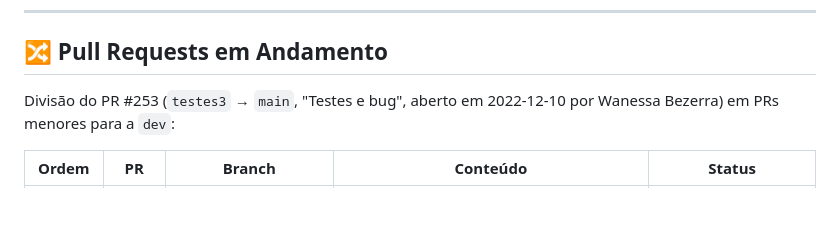
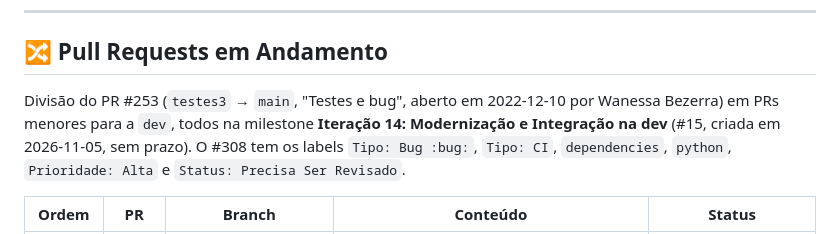
Before and after one commit to labens-ufrn/suggestclasses, a Markdown page: MEMORY.md, the part around the change. Drawn GitHub-style; blank space fills up the shorter version.

Commit message:
docs: record milestone and labels in MEMORY.md
Co-Authored-By: Claude Opus 5.5 <noreply@anthropic.com>

```diff
--- a/MEMORY.md
+++ b/MEMORY.md
@@ -35,7 +35,10 @@ aprendizados, pull requests em andamento e pendências. Leia também o
 ## 🔀 Pull Requests em Andamento
 
 Divisão do PR #253 (`testes3` → `main`, "Testes e bug", aberto em 2022-12-10
-por Wanessa Bezerra) em PRs menores para a `dev`:
+por Wanessa Bezerra) em PRs menores para a `dev`, todos na milestone **Iteração 14: Modernização e
+Integração na dev** (#15, criada em 2026-11-05, sem prazo). O #308 tem os labels
+`Tipo: Bug :bug:`, `Tipo: CI`, `dependencies`, `python`, `Prioridade: Alta` e
+`Status: Precisa Ser Revisado`.
 
 | Ordem | PR | Branch | Conteúdo | Status |
 |---|---|---|---|---|
```
